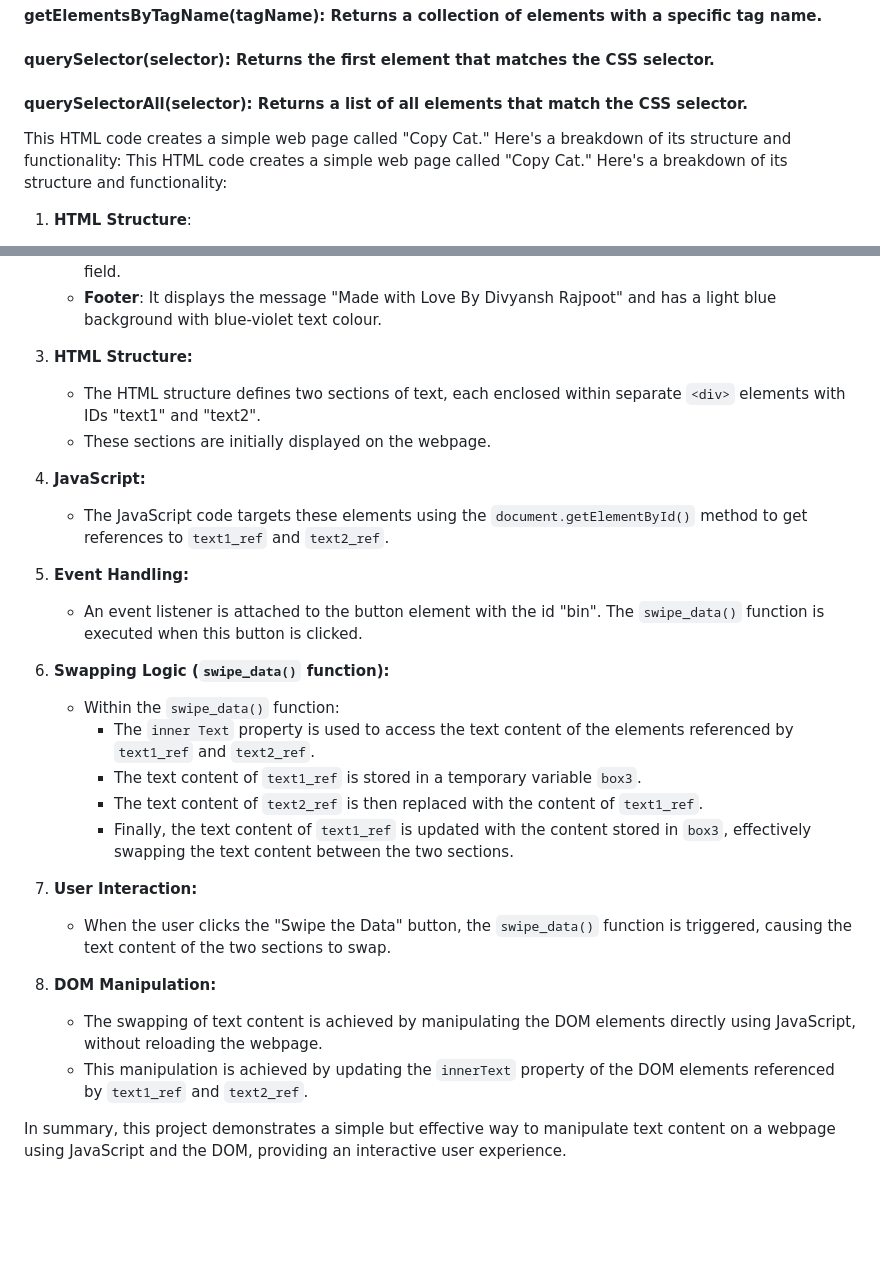
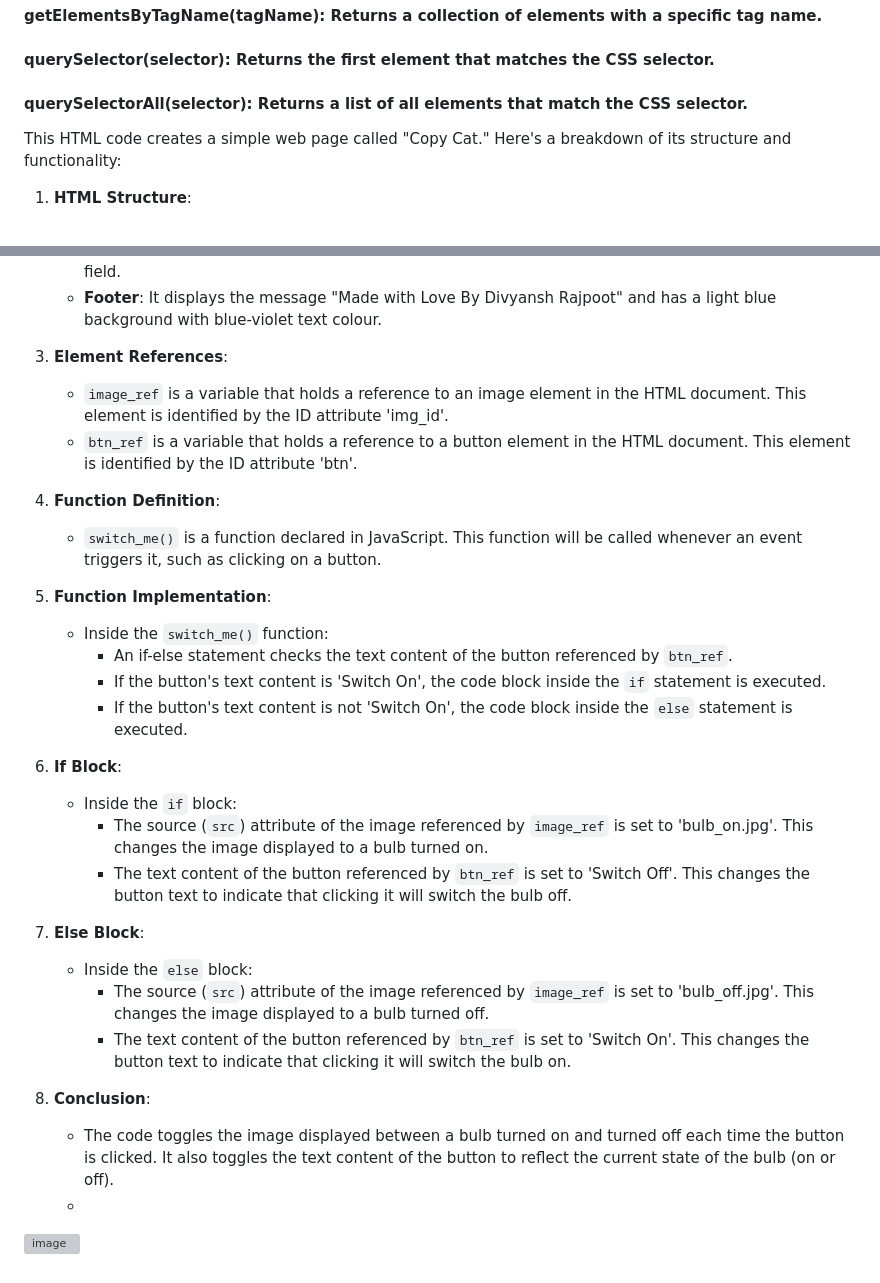
Before and after one commit to divyanshrajpoot9/Bulb_ON_OFF_Task, a Markdown page: README.md, 2 parts joined by grey strips. GitHub-like rendering; blank space fills up the shorter version; grey boxes are pictures that could not be loaded.

```diff
--- a/README.md
+++ b/README.md
@@ -13,7 +13,6 @@ document: The document object represents the entire HTML document and serves as
   ####  querySelectorAll(selector): Returns a list of all elements that match the CSS selector.
 
 This HTML code creates a simple web page called "Copy Cat." Here's a breakdown of its structure and functionality:
-This HTML code creates a simple web page called "Copy Cat." Here's a breakdown of its structure and functionality:
 
 1. **HTML Structure**:
    - The `<!DOCTYPE html>` declaration defines the document type and HTML version being used.
@@ -28,28 +27,30 @@ This HTML code creates a simple web page called "Copy Cat." Here's a breakdown o
    - **Main Section**: It displays the entered text inside a box with a light goldenrod yellow background and red text colour. This section is initially empty but updates dynamically as the user types in the input field.
    - **Footer**: It displays the message "Made with Love By Divyansh Rajpoot" and has a light blue background with blue-violet text colour.
 
-1. **HTML Structure:**
-   - The HTML structure defines two sections of text, each enclosed within separate `<div>` elements with IDs "text1" and "text2".
-   - These sections are initially displayed on the webpage.
+1. **Element References**:
+    - `image_ref` is a variable that holds a reference to an image element in the HTML document. This element is identified by the ID attribute 'img_id'.
+    - `btn_ref` is a variable that holds a reference to a button element in the HTML document. This element is identified by the ID attribute 'btn'.
 
-2. **JavaScript:**
-   - The JavaScript code targets these elements using the `document.getElementById()` method to get references to `text1_ref` and `text2_ref`.
+2. **Function Definition**:
+    - `switch_me()` is a function declared in JavaScript. This function will be called whenever an event triggers it, such as clicking on a button.
 
-3. **Event Handling:**
-   - An event listener is attached to the button element with the id "bin". The `swipe_data()` function is executed when this button is clicked.
+3. **Function Implementation**:
+    - Inside the `switch_me()` function:
+        - An if-else statement checks the text content of the button referenced by `btn_ref`.
+        - If the button's text content is 'Switch On', the code block inside the `if` statement is executed.
+        - If the button's text content is not 'Switch On', the code block inside the `else` statement is executed.
 
-4. **Swapping Logic (`swipe_data()` function):**
-   - Within the `swipe_data()` function:
-     - The `inner Text` property is used to access the text content of the elements referenced by `text1_ref` and `text2_ref`.
-     - The text content of `text1_ref` is stored in a temporary variable `box3`.
-     - The text content of `text2_ref` is then replaced with the content of `text1_ref`.
-     - Finally, the text content of `text1_ref` is updated with the content stored in `box3`, effectively swapping the text content between the two sections.
+4. **If Block**:
+    - Inside the `if` block:
+        - The source (`src`) attribute of the image referenced by `image_ref` is set to 'bulb_on.jpg'. This changes the image displayed to a bulb turned on.
+        - The text content of the button referenced by `btn_ref` is set to 'Switch Off'. This changes the button text to indicate that clicking it will switch the bulb off.
 
-5. **User Interaction:**
-   - When the user clicks the "Swipe the Data" button, the `swipe_data()` function is triggered, causing the text content of the two sections to swap.
+5. **Else Block**:
+    - Inside the `else` block:
+        - The source (`src`) attribute of the image referenced by `image_ref` is set to 'bulb_off.jpg'. This changes the image displayed to a bulb turned off.
+        - The text content of the button referenced by `btn_ref` is set to 'Switch On'. This changes the button text to indicate that clicking it will switch the   bulb on.
 
-6. **DOM Manipulation:**
-   - The swapping of text content is achieved by manipulating the DOM elements directly using JavaScript, without reloading the webpage.
-   - This manipulation is achieved by updating the `innerText` property of the DOM elements referenced by `text1_ref` and `text2_ref`.
-
-In summary, this project demonstrates a simple but effective way to manipulate text content on a webpage using JavaScript and the DOM, providing an interactive user experience.
+6. **Conclusion**:
+    - The code toggles the image displayed between a bulb turned on and turned off each time the button is clicked. It also toggles the text content of the button to reflect the current state of the bulb (on or off).
+    -
+![image](https://github.com/divyanshrajpoot9/Bulb_ON_OFF_Task/assets/114856467/ce04147a-ef0b-46ad-a092-c5c467a0ed7f)
```
